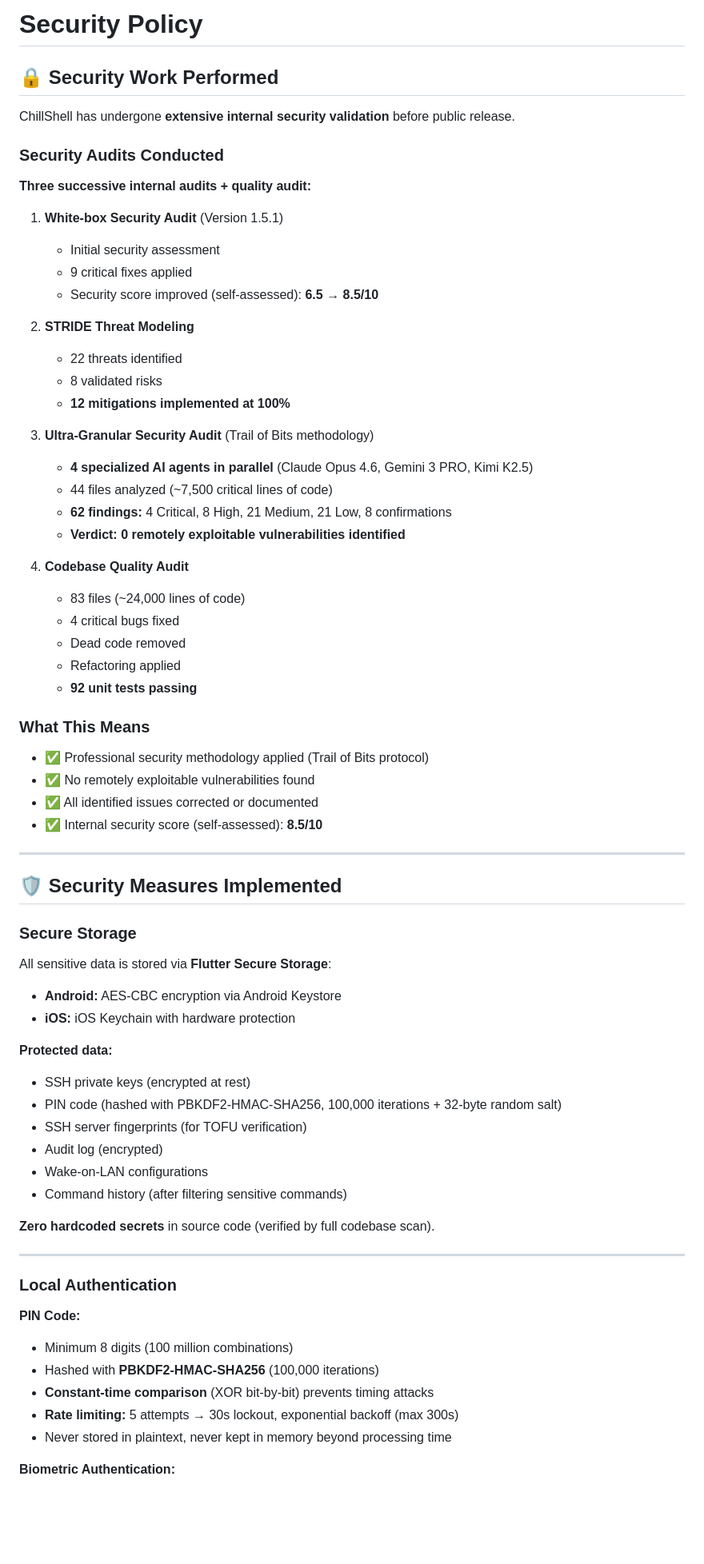
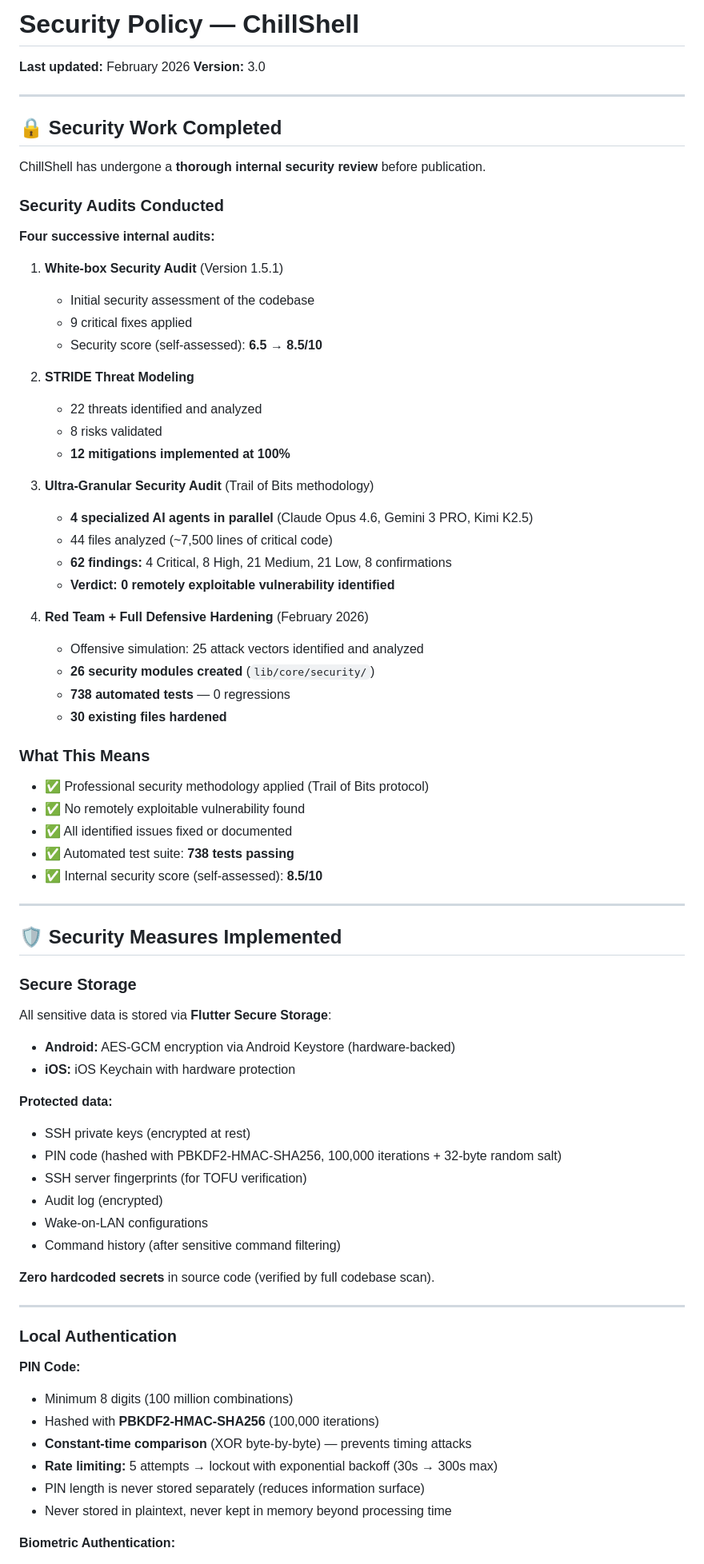
Before and after one commit to Kevin-hDev/ChillShell, a Markdown page: SECURITY.md, the part around one of its changes. Shown at 80% size. GitHub-like rendering; blank space fills up the shorter version.

```diff
--- a/SECURITY.md
+++ b/SECURITY.md
@@ -1,41 +1,46 @@
-# Security Policy
+# Security Policy — ChillShell
 
-## 🔒 Security Work Performed
+**Last updated:** February 2026
+**Version:** 3.0
 
-ChillShell has undergone **extensive internal security validation** before public release.
+---
+
+## 🔒 Security Work Completed
+
+ChillShell has undergone a **thorough internal security review** before publication.
 
 ### Security Audits Conducted
 
-**Three successive internal audits + quality audit:**
+**Four successive internal audits:**
 
 1. **White-box Security Audit** (Version 1.5.1)
-   - Initial security assessment
+   - Initial security assessment of the codebase
    - 9 critical fixes applied
-   - Security score improved (self-assessed): **6.5 → 8.5/10**
+   - Security score (self-assessed): **6.5 → 8.5/10**
 
 2. **STRIDE Threat Modeling**
-   - 22 threats identified
-   - 8 validated risks
+   - 22 threats identified and analyzed
+   - 8 risks validated
    - **12 mitigations implemented at 100%**
 
 3. **Ultra-Granular Security Audit** (Trail of Bits methodology)
    - **4 specialized AI agents in parallel** (Claude Opus 4.6, Gemini 3 PRO, Kimi K2.5)
-   - 44 files analyzed (~7,500 critical lines of code)
+   - 44 files analyzed (~7,500 lines of critical code)
    - **62 findings:** 4 Critical, 8 High, 21 Medium, 21 Low, 8 confirmations
-   - **Verdict: 0 remotely exploitable vulnerabilities identified**
+   - **Verdict: 0 remotely exploitable vulnerability identified**
 
-4. **Codebase Quality Audit**
-   - 83 files (~24,000 lines of code)
-   - 4 critical bugs fixed
-   - Dead code removed
-   - Refactoring applied
-   - **92 unit tests passing**
+4. **Red Team + Full Defensive Hardening** (February 2026)
+   - Offensive simulation: 25 attack vectors identified and analyzed
+   - **26 security modules created** (`lib/core/security/`)
+   - **738 automated tests** — 0 regressions
+   - **30 existing files hardened**
 
 ### What This Means
 
 - ✅ Professional security methodology applied (Trail of Bits protocol)
-- ✅ No remotely exploitable vulnerabilities found
-- ✅ All identified issues corrected or documented
+- ✅ No remotely exploitable vulnerability found
+- ✅ All identified issues fixed or documented
+- ✅ Automated test suite: **738 tests passing**
 - ✅ Internal security score (self-assessed): **8.5/10**
 
 ---
@@ -45,7 +50,7 @@ ChillShell has undergone **extensive internal security validation** before publi
 ### Secure Storage
 
 All sensitive data is stored via **Flutter Secure Storage**:
-- **Android:** AES-CBC encryption via Android Keystore
+- **Android:** AES-GCM encryption via Android Keystore (hardware-backed)
 - **iOS:** iOS Keychain with hardware protection
 
 **Protected data:**
@@ -54,7 +59,7 @@ All sensitive data is stored via **Flutter Secure Storage**:
 - SSH server fingerprints (for TOFU verification)
 - Audit log (encrypted)
 - Wake-on-LAN configurations
-- Command history (after filtering sensitive commands)
+- Command history (after sensitive command filtering)
 
 **Zero hardcoded secrets** in source code (verified by full codebase scan).
 
@@ -65,8 +70,9 @@ All sensitive data is stored via **Flutter Secure Storage**:
 **PIN Code:**
 - Minimum 8 digits (100 million combinations)
 - Hashed with **PBKDF2-HMAC-SHA256** (100,000 iterations)
-- **Constant-time comparison** (XOR bit-by-bit) prevents timing attacks
-- **Rate limiting:** 5 attempts → 30s lockout, exponential backoff (max 300s)
+- **Constant-time comparison** (XOR byte-by-byte) — prevents timing attacks
+- **Rate limiting:** 5 attempts → lockout with exponential backoff (30s → 300s max)
+- PIN length is never stored separately (reduces information surface)
 - Never stored in plaintext, never kept in memory beyond processing time
 
 **Biometric Authentication:**
```
Also changed, not shown: other parts of SECURITY.md (+144 -140 lines), SECURITE.md (+142 -132 lines).
